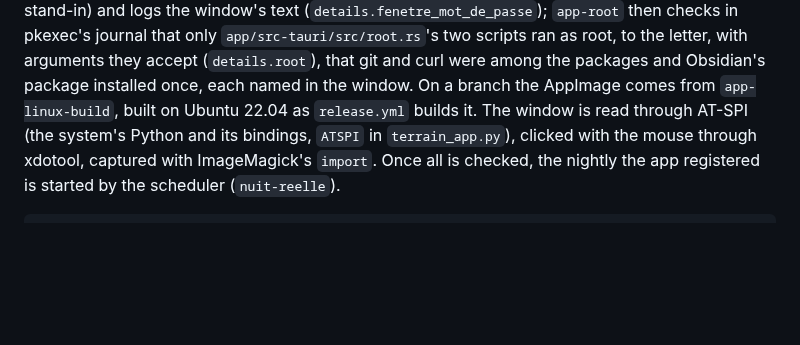
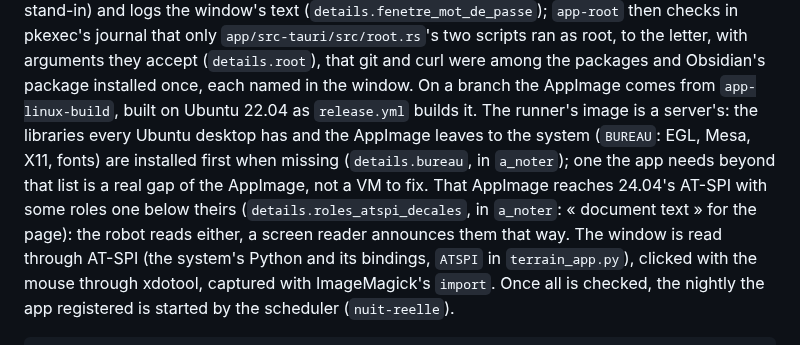
Before and after one commit to BrainInBox/brain-in-a-box, a Markdown page: docs/terrain-agent.md, the part around the change. Drawn GitHub-style; blank space fills up the shorter version.

Commit message:
Docs: what the Linux field test installs on its server VM, and the AppImage's accessibility roles on 24.04
terrain-agent.md: details.bureau (a desktop's libraries a server image lacks) and
details.roles_atspi_decales, and which of them is a real gap. README and CHANGELOG: on Ubuntu 24.04
the AppImage built on 22.04 gives some accessibility roles one below theirs (seen by the field test's
robot); with a screen reader, the .deb.

```diff
--- a/docs/terrain-agent.md
+++ b/docs/terrain-agent.md
@@ -91,7 +91,12 @@ runner's user stands in for the password (the only stand-in) and logs the window
 `app/src-tauri/src/root.rs`'s two scripts ran as root, to the letter, with arguments they accept
 (`details.root`), that git and curl were among the packages and Obsidian's package installed once,
 each named in the window. On a branch the AppImage comes from `app-linux-build`, built on Ubuntu
-22.04 as `release.yml` builds it. The window
+22.04 as `release.yml` builds it. The runner's image is a server's: the libraries every Ubuntu
+desktop has and the AppImage leaves to the system (`BUREAU`: EGL, Mesa, X11, fonts) are installed
+first when missing (`details.bureau`, in `a_noter`); one the app needs beyond that list is a real
+gap of the AppImage, not a VM to fix. That AppImage reaches 24.04's AT-SPI with some roles one below
+theirs (`details.roles_atspi_decales`, in `a_noter`: « document text » for the page): the robot reads
+either, a screen reader announces them that way. The window
 is read through AT-SPI (the system's Python and its bindings, `ATSPI` in `terrain_app.py`), clicked
 with the mouse through xdotool, captured with ImageMagick's `import`. Once all is checked, the
 nightly the app registered is started by the scheduler (`nuit-reelle`).
```
Also changed, not shown: CHANGELOG.md (+1 -0 lines), README.md (+1 -1 lines).
